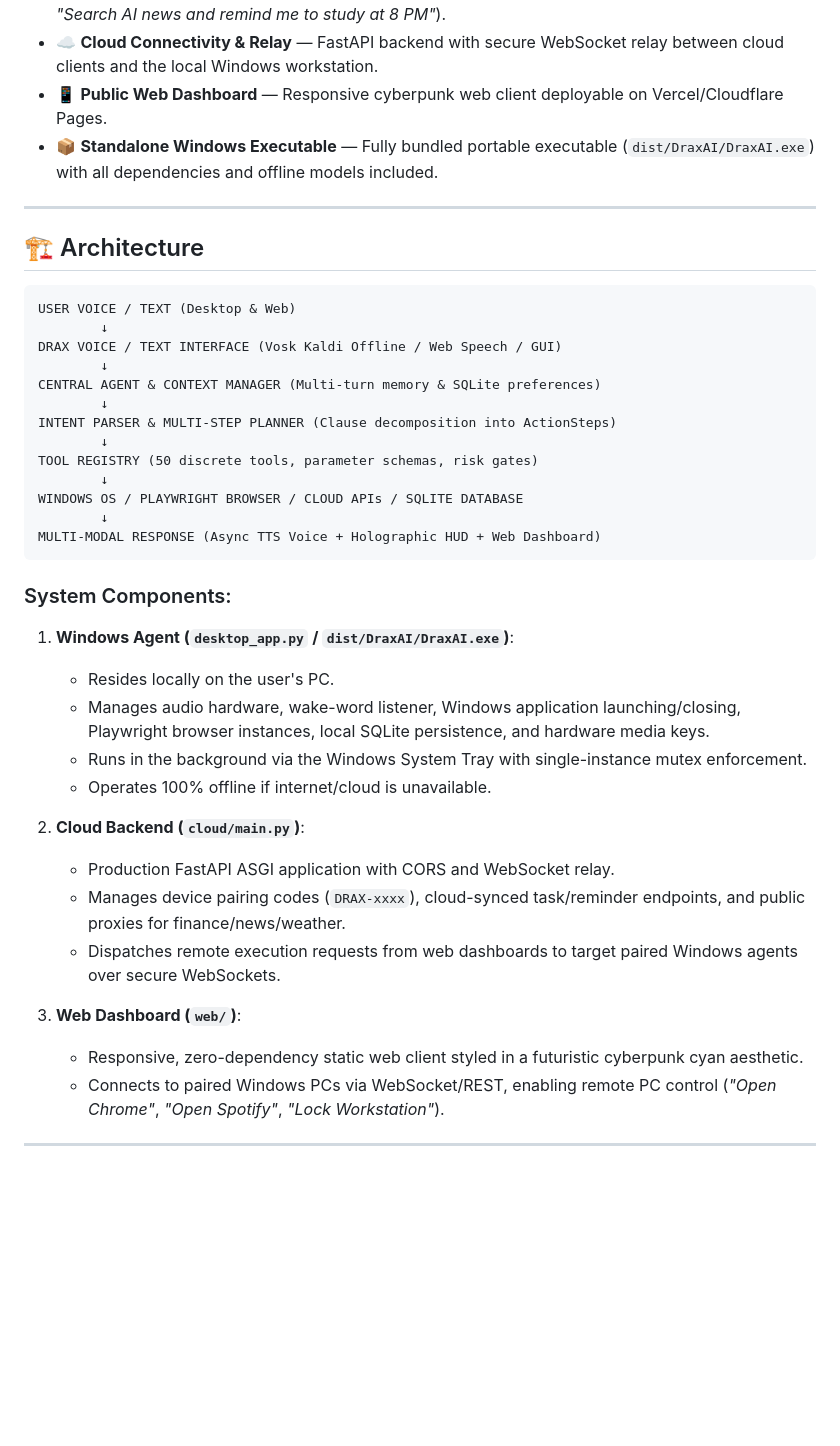
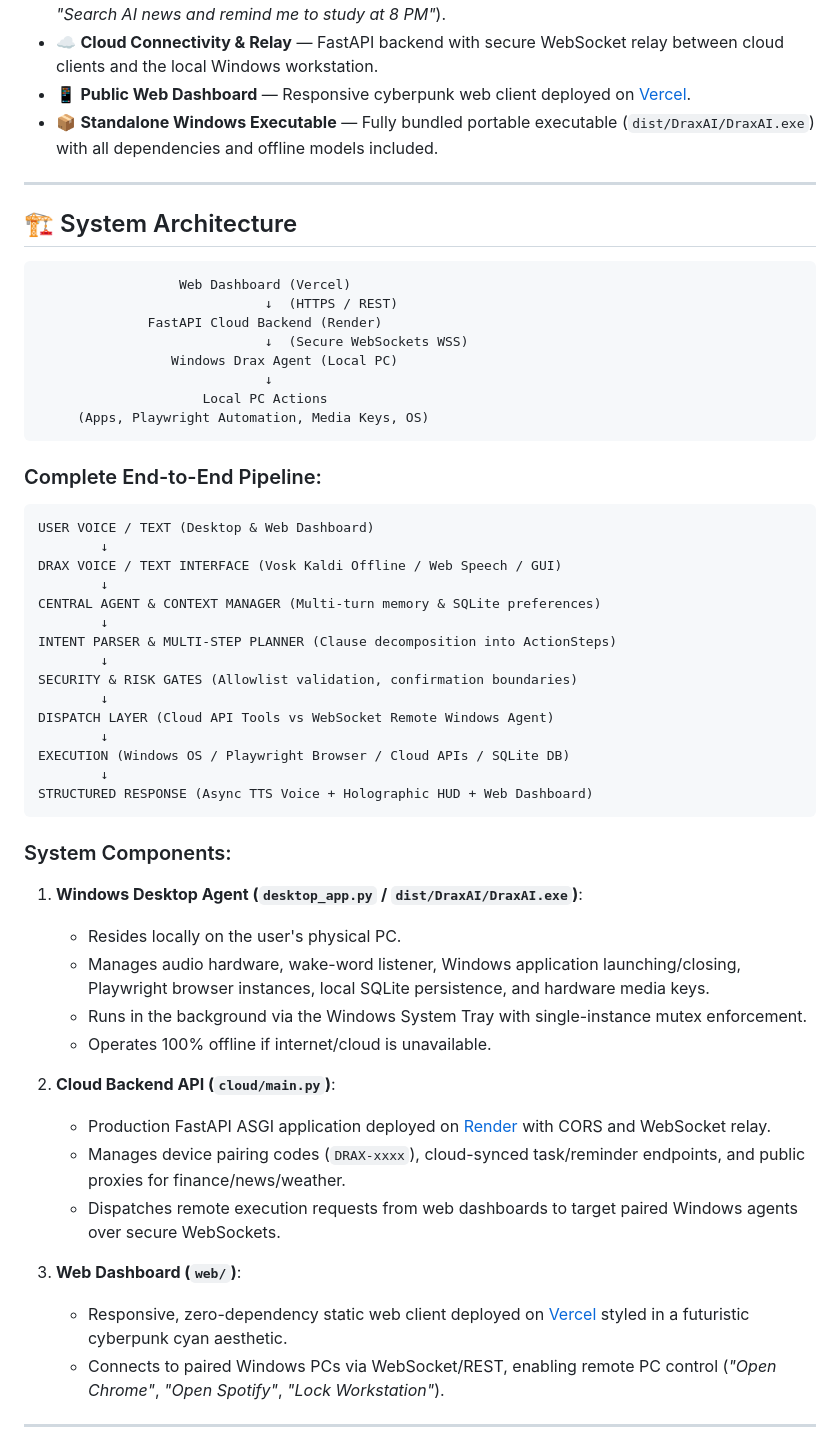
Before and after one commit to drax102/DRAX-AI, a Markdown page: README.md, the part around one of its changes. Rendered like a GitHub page; blank space fills up the shorter version.

````diff
--- a/README.md
+++ b/README.md
@@ -25,15 +36,28 @@ Drax AI is an open-source, production-ready, Windows-first personal AI assistant
 * 🔊 **Asynchronous Offline TTS** — Non-blocking voice synthesis via `pyttsx3`.
 * 🤖 **Multi-Step Automation** — Execute compound instructions (*"Open Spotify and play music"*, *"Search AI news and remind me to study at 8 PM"*).
 * ☁️ **Cloud Connectivity & Relay** — FastAPI backend with secure WebSocket relay between cloud clients and the local Windows workstation.
-* 📱 **Public Web Dashboard** — Responsive cyberpunk web client deployable on Vercel/Cloudflare Pages.
+* 📱 **Public Web Dashboard** — Responsive cyberpunk web client deployed on [Vercel](https://draxai-nine.vercel.app).
 * 📦 **Standalone Windows Executable** — Fully bundled portable executable (`dist/DraxAI/DraxAI.exe`) with all dependencies and offline models included.
 
 ---
 
-## 🏗️ Architecture
+## 🏗️ System Architecture
 
 ```text
-USER VOICE / TEXT (Desktop & Web)
+                  Web Dashboard (Vercel)
+                             ↓  (HTTPS / REST)
+              FastAPI Cloud Backend (Render)
+                             ↓  (Secure WebSockets WSS)
+                 Windows Drax Agent (Local PC)
+                             ↓
+                     Local PC Actions
+     (Apps, Playwright Automation, Media Keys, OS)
+```
+
+### Complete End-to-End Pipeline:
+
+```text
+USER VOICE / TEXT (Desktop & Web Dashboard)
         ↓
 DRAX VOICE / TEXT INTERFACE (Vosk Kaldi Offline / Web Speech / GUI)
         ↓
@@ -41,28 +65,30 @@ CENTRAL AGENT & CONTEXT MANAGER (Multi-turn memory & SQLite preferences)
         ↓
 INTENT PARSER & MULTI-STEP PLANNER (Clause decomposition into ActionSteps)
         ↓
-TOOL REGISTRY (50 discrete tools, parameter schemas, risk gates)
+SECURITY & RISK GATES (Allowlist validation, confirmation boundaries)
         ↓
-WINDOWS OS / PLAYWRIGHT BROWSER / CLOUD APIs / SQLITE DATABASE
+DISPATCH LAYER (Cloud API Tools vs WebSocket Remote Windows Agent)
         ↓
-MULTI-MODAL RESPONSE (Async TTS Voice + Holographic HUD + Web Dashboard)
+EXECUTION (Windows OS / Playwright Browser / Cloud APIs / SQLite DB)
+        ↓
+STRUCTURED RESPONSE (Async TTS Voice + Holographic HUD + Web Dashboard)
 ```
 
 ### System Components:
 
-1. **Windows Agent (`desktop_app.py` / `dist/DraxAI/DraxAI.exe`)**:
-   - Resides locally on the user's PC.
+1. **Windows Desktop Agent (`desktop_app.py` / `dist/DraxAI/DraxAI.exe`)**:
+   - Resides locally on the user's physical PC.
    - Manages audio hardware, wake-word listener, Windows application launching/closing, Playwright browser instances, local SQLite persistence, and hardware media keys.
    - Runs in the background via the Windows System Tray with single-instance mutex enforcement.
    - Operates 100% offline if internet/cloud is unavailable.
 
-2. **Cloud Backend (`cloud/main.py`)**:
-   - Production FastAPI ASGI application with CORS and WebSocket relay.
+2. **Cloud Backend API (`cloud/main.py`)**:
+   - Production FastAPI ASGI application deployed on [Render](https://drax-cloud-api.onrender.com) with CORS and WebSocket relay.
    - Manages device pairing codes (`DRAX-xxxx`), cloud-synced task/reminder endpoints, and public proxies for finance/news/weather.
    - Dispatches remote execution requests from web dashboards to target paired Windows agents over secure WebSockets.
 
 3. **Web Dashboard (`web/`)**:
-   - Responsive, zero-dependency static web client styled in a futuristic cyberpunk cyan aesthetic.
+   - Responsive, zero-dependency static web client deployed on [Vercel](https://draxai-nine.vercel.app) styled in a futuristic cyberpunk cyan aesthetic.
    - Connects to paired Windows PCs via WebSocket/REST, enabling remote PC control (*"Open Chrome"*, *"Open Spotify"*, *"Lock Workstation"*).
 
 ---
````
Also changed, not shown: other parts of README.md (+81 -37 lines).
